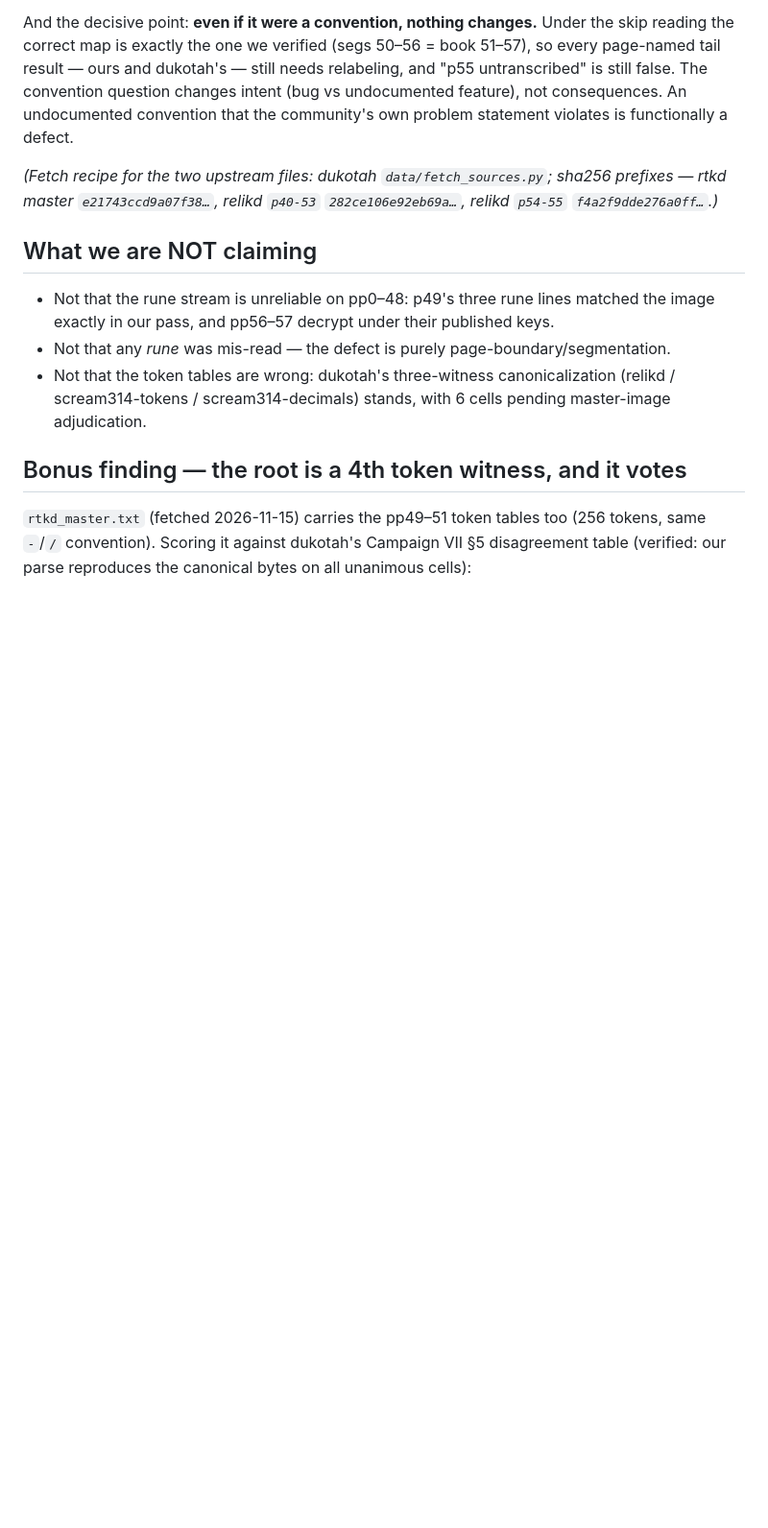
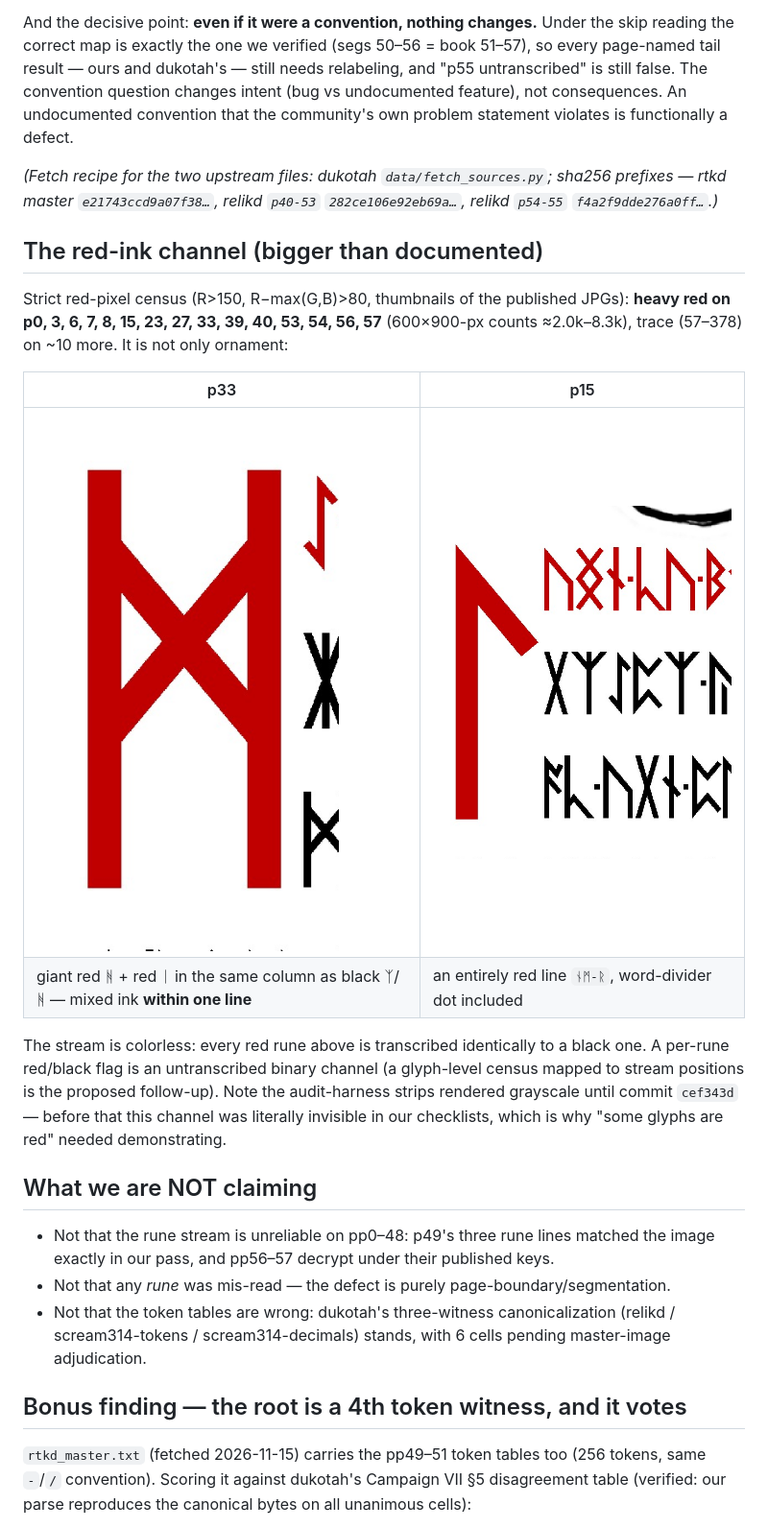
Before and after one commit to njloof/cicada-lp2-sweeps, a Markdown page: docs/STREAM_TAIL_EVIDENCE.md, the part around the change. Shown at 96% size. GitHub-like rendering; pictures changed too: docs/img/red_p15.png (added), docs/img/red_p33.png (added); blank space fills up the shorter version.

```diff
--- a/docs/STREAM_TAIL_EVIDENCE.md
+++ b/docs/STREAM_TAIL_EVIDENCE.md
@@ -212,6 +212,25 @@ community's own problem statement violates is functionally a defect.
 `e21743ccd9a07f38…`, relikd `p40-53` `282ce106e92eb69a…`, relikd
 `p54-55` `f4a2f9dde276a0ff…`.)*
 
+## The red-ink channel (bigger than documented)
+
+Strict red-pixel census (R>150, R−max(G,B)>80, thumbnails of the published
+JPGs): **heavy red on p0, 3, 6, 7, 8, 15, 23, 27, 33, 39, 40, 53, 54, 56,
+57** (600×900-px counts ≈2.0k–8.3k), trace (57–378) on ~10 more. It is not
+only ornament:
+
+| p33 | p15 |
+|---|---|
+| ![red p33](img/red_p33.png) | ![red p15](img/red_p15.png) |
+| giant red ᚻ + red ᛁ in the same column as black ᛉ/ᚻ — mixed ink **within one line** | an entirely red line `ᚾᛗ-ᚱ`, word-divider dot included |
+
+The stream is colorless: every red rune above is transcribed identically to
+a black one. A per-rune red/black flag is an untranscribed binary channel
+(a glyph-level census mapped to stream positions is the proposed
+follow-up). Note the audit-harness strips rendered grayscale until commit
+`cef343d` — before that this channel was literally invisible in our
+checklists, which is why "some glyphs are red" needed demonstrating.
+
 ## What we are NOT claiming
 
 - Not that the rune stream is unreliable on pp0–48: p49's three rune
```
Also changed, not shown: 1 other file.
